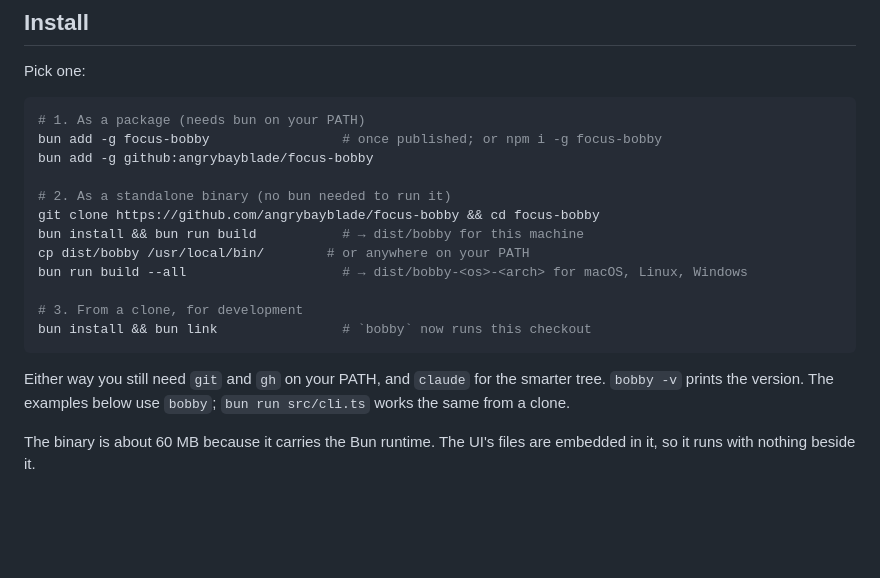
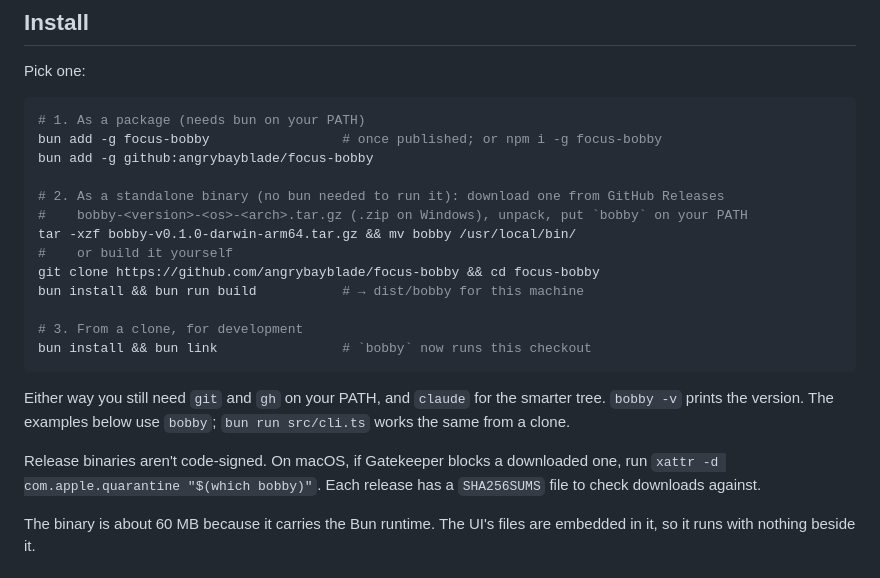
Before and after one commit to angrybayblade/bobby, a Markdown page: docs/getting-started.md, the part around the change. Drawn GitHub-style; blank space fills up the shorter version.

Commit message:
docs: install from a release binary
Co-Authored-By: Claude Opus 5.5 <noreply@anthropic.com>

````diff
--- a/docs/getting-started.md
+++ b/docs/getting-started.md
@@ -18,17 +18,20 @@ Pick one:
 bun add -g focus-bobby                 # once published; or npm i -g focus-bobby
 bun add -g github:angrybayblade/focus-bobby
 
-# 2. As a standalone binary (no bun needed to run it)
+# 2. As a standalone binary (no bun needed to run it): download one from GitHub Releases
+#    bobby-<version>-<os>-<arch>.tar.gz (.zip on Windows), unpack, put `bobby` on your PATH
+tar -xzf bobby-v0.1.0-darwin-arm64.tar.gz && mv bobby /usr/local/bin/
+#    or build it yourself
 git clone https://github.com/angrybayblade/focus-bobby && cd focus-bobby
 bun install && bun run build           # → dist/bobby for this machine
-cp dist/bobby /usr/local/bin/        # or anywhere on your PATH
-bun run build --all                    # → dist/bobby-<os>-<arch> for macOS, Linux, Windows
 
 # 3. From a clone, for development
 bun install && bun link                # `bobby` now runs this checkout
 ```
 
 Either way you still need `git` and `gh` on your PATH, and `claude` for the smarter tree. `bobby -v` prints the version. The examples below use `bobby`; `bun run src/cli.ts` works the same from a clone.
+
+Release binaries aren't code-signed. On macOS, if Gatekeeper blocks a downloaded one, run `xattr -d com.apple.quarantine "$(which bobby)"`. Each release has a `SHA256SUMS` file to check downloads against.
 
 The binary is about 60 MB because it carries the Bun runtime. The UI's files are embedded in it, so it runs with nothing beside it.
 
````
